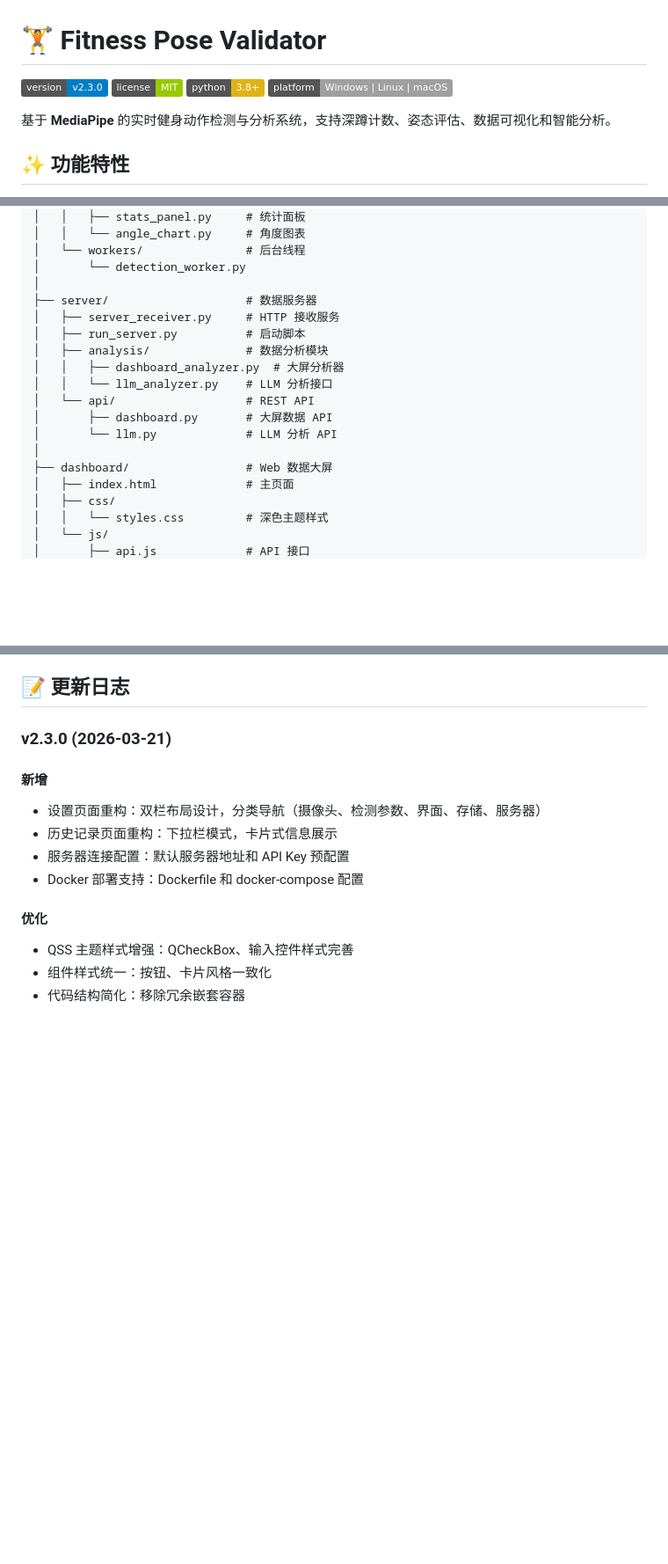
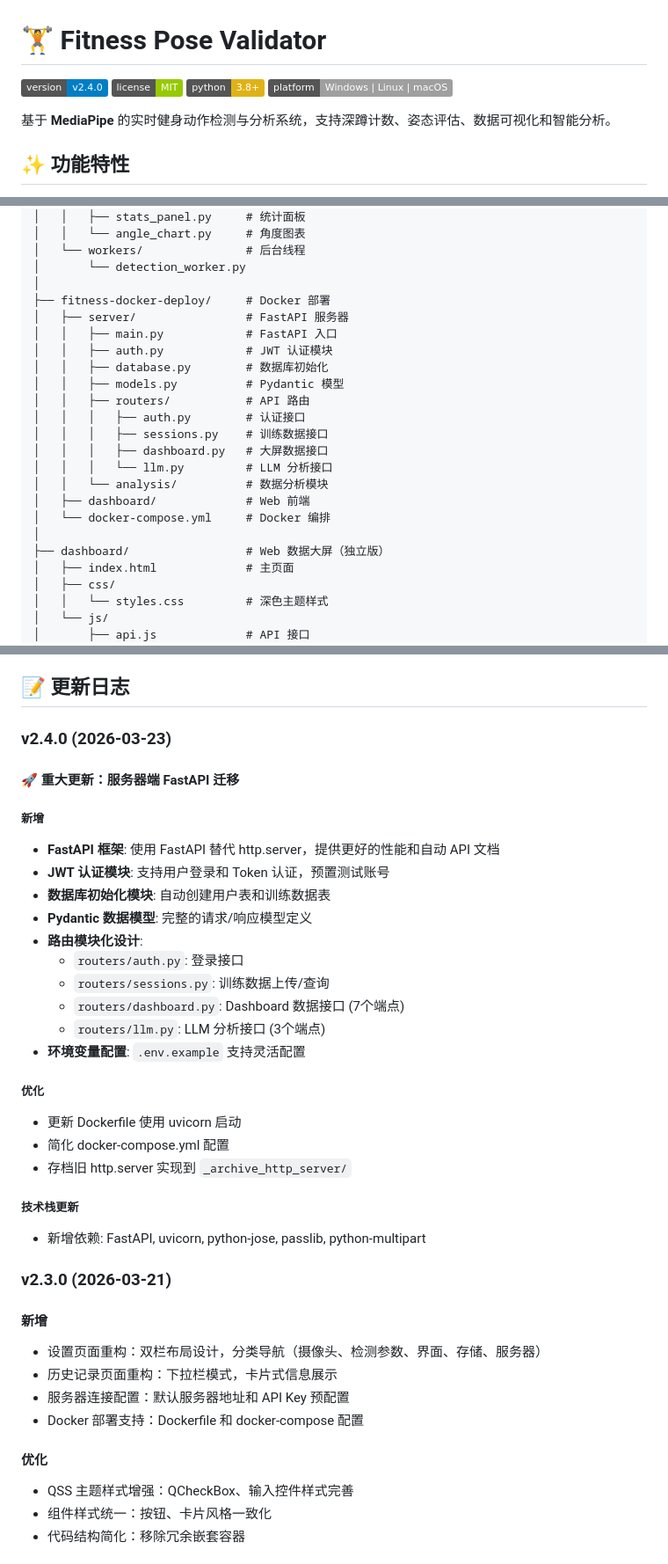
Before and after one commit to kooibox/fitness-pose-validator, a Markdown page: README.md, 3 parts joined by grey strips. Shown at 88% size. Rendered like a GitHub page; badges without logos; blank space fills up the shorter version.

Commit message:
docs: 更新 README 至 v2.4.0，添加 FastAPI 迁移说明 (#7)

```diff
--- a/README.md
+++ b/README.md
@@ -1,6 +1,6 @@
 # 🏋️ Fitness Pose Validator
 
-[![Version](https://img.shields.io/badge/version-v2.3.0-blue.svg)](https://github.com/kooibox/fitness-pose-validator)
+[![Version](https://img.shields.io/badge/version-v2.4.0-blue.svg)](https://github.com/kooibox/fitness-pose-validator)
 [![License](https://img.shields.io/badge/license-MIT-green.svg)](LICENSE)
 [![Python](https://img.shields.io/badge/python-3.8+-yellow.svg)](https://www.python.org/)
 [![Platform](https://img.shields.io/badge/platform-Windows%20%7C%20Linux%20%7C%20macOS-lightgrey.svg)]()
@@ -108,17 +119,22 @@ fitness-pose-validator/
 │   └── workers/               # 后台线程
 │       └── detection_worker.py
 │
-├── server/                    # 数据服务器
-│   ├── server_receiver.py     # HTTP 接收服务
-│   ├── run_server.py          # 启动脚本
-│   ├── analysis/              # 数据分析模块
-│   │   ├── dashboard_analyzer.py  # 大屏分析器
-│   │   └── llm_analyzer.py    # LLM 分析接口
-│   └── api/                   # REST API
-│       ├── dashboard.py       # 大屏数据 API
-│       └── llm.py             # LLM 分析 API
+├── fitness-docker-deploy/     # Docker 部署
+│   ├── server/                # FastAPI 服务器
+│   │   ├── main.py            # FastAPI 入口
+│   │   ├── auth.py            # JWT 认证模块
+│   │   ├── database.py        # 数据库初始化
+│   │   ├── models.py          # Pydantic 模型
+│   │   ├── routers/           # API 路由
+│   │   │   ├── auth.py        # 认证接口
+│   │   │   ├── sessions.py    # 训练数据接口
+│   │   │   ├── dashboard.py   # 大屏数据接口
+│   │   │   └── llm.py         # LLM 分析接口
+│   │   └── analysis/          # 数据分析模块
+│   ├── dashboard/             # Web 前端
+│   └── docker-compose.yml     # Docker 编排
 │
-├── dashboard/                 # Web 数据大屏
+├── dashboard/                 # Web 数据大屏（独立版）
 │   ├── index.html             # 主页面
 │   ├── css/
 │   │   └── styles.css         # 深色主题样式
@@ -269,6 +309,30 @@ python -m pytest tests/
 5. 创建 Pull Request
 
 ## 📝 更新日志
+
+### v2.4.0 (2026-03-23)
+
+#### 🚀 重大更新：服务器端 FastAPI 迁移
+
+##### 新增
+- **FastAPI 框架**: 使用 FastAPI 替代 http.server，提供更好的性能和自动 API 文档
+- **JWT 认证模块**: 支持用户登录和 Token 认证，预置测试账号
+- **数据库初始化模块**: 自动创建用户表和训练数据表
+- **Pydantic 数据模型**: 完整的请求/响应模型定义
+- **路由模块化设计**:
+  - `routers/auth.py`: 登录接口
+  - `routers/sessions.py`: 训练数据上传/查询
+  - `routers/dashboard.py`: Dashboard 数据接口 (7个端点)
+  - `routers/llm.py`: LLM 分析接口 (3个端点)
+- **环境变量配置**: `.env.example` 支持灵活配置
+
+##### 优化
+- 更新 Dockerfile 使用 uvicorn 启动
+- 简化 docker-compose.yml 配置
+- 存档旧 http.server 实现到 `_archive_http_server/`
+
+##### 技术栈更新
+- 新增依赖: FastAPI, uvicorn, python-jose, passlib, python-multipart
 
 ### v2.3.0 (2026-03-21)
 
```
Also changed, not shown: other parts of README.md (+40 -5 lines).
